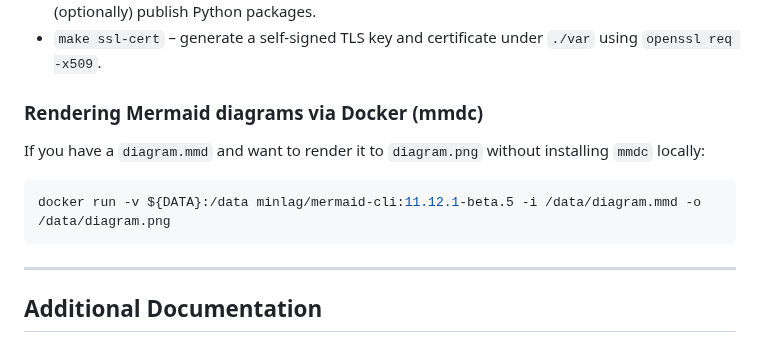
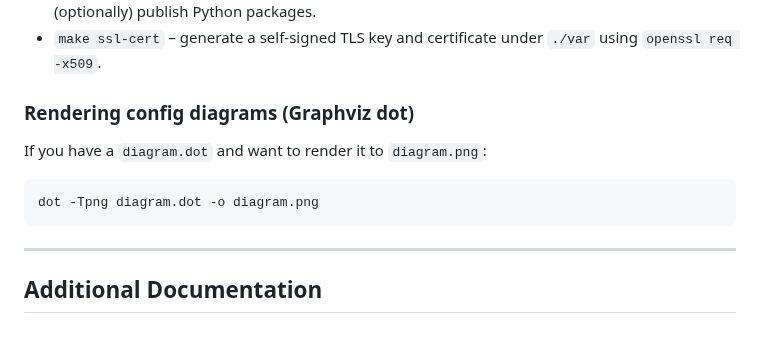
Before and after one commit to zallison/foghorn, a Markdown page: README.md, the part around the change. Drawn GitHub-style.

````diff
--- a/README.md
+++ b/README.md
@@ -260,12 +260,12 @@ For local development there is a `Makefile` with a few convenience targets:
 - `make package-build` / `make package-publish` / `make package-publish-dev` – build and (optionally) publish Python packages.
 - `make ssl-cert` – generate a self-signed TLS key and certificate under `./var` using `openssl req -x509`.
 
-### Rendering Mermaid diagrams via Docker (mmdc)
-
-If you have a `diagram.mmd` and want to render it to `diagram.png` without installing `mmdc` locally:
+### Rendering config diagrams (Graphviz dot)
+
+If you have a `diagram.dot` and want to render it to `diagram.png`:
 
 ```bash
-docker run -v ${DATA}:/data minlag/mermaid-cli:11.12.1-beta.5 -i /data/diagram.mmd -o /data/diagram.png
+dot -Tpng diagram.dot -o diagram.png
 ```
 
 ---
````
Also changed, not shown: CHANGELOG.md (+22 -13 lines).
